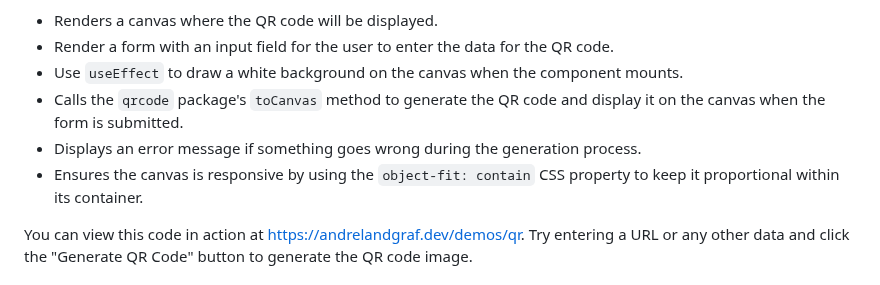
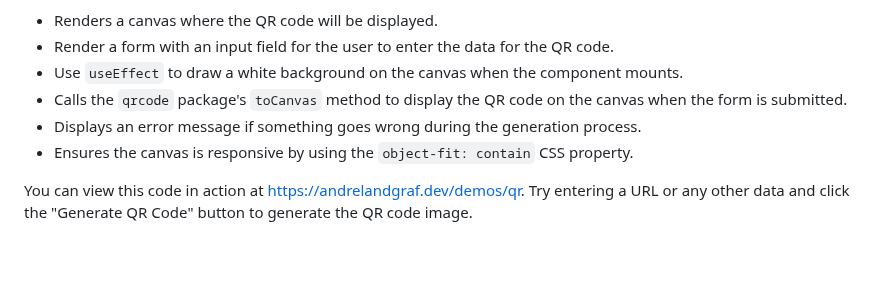
Before and after one commit to andrelandgraf/andrelandgraf, a Markdown page: contents/articles/2024-09-22_working-with-qr-codes-in-remix.md, the part around the change. GitHub-like rendering; blank space fills up the shorter version.

Commit message:
minor article flow changes

```diff
--- a/contents/articles/2024-09-22_working-with-qr-codes-in-remix.md
+++ b/contents/articles/2024-09-22_working-with-qr-codes-in-remix.md
@@ -119,9 +119,9 @@ This code does the following:
 - Renders a canvas where the QR code will be displayed.
 - Render a form with an input field for the user to enter the data for the QR code.
 - Use `useEffect` to draw a white background on the canvas when the component mounts.
-- Calls the `qrcode` package's `toCanvas` method to generate the QR code and display it on the canvas when the form is submitted.
+- Calls the `qrcode` package's `toCanvas` method to display the QR code on the canvas when the form is submitted.
 - Displays an error message if something goes wrong during the generation process.
-- Ensures the canvas is responsive by using the `object-fit: contain` CSS property to keep it proportional within its container.
+- Ensures the canvas is responsive by using the `object-fit: contain` CSS property.
 
 You can view this code in action at [https://andrelandgraf.dev/demos/qr](https://andrelandgraf.dev/demos/qr). Try entering a URL or any other data and click the "Generate QR Code" button to generate the QR code image.
 
```
